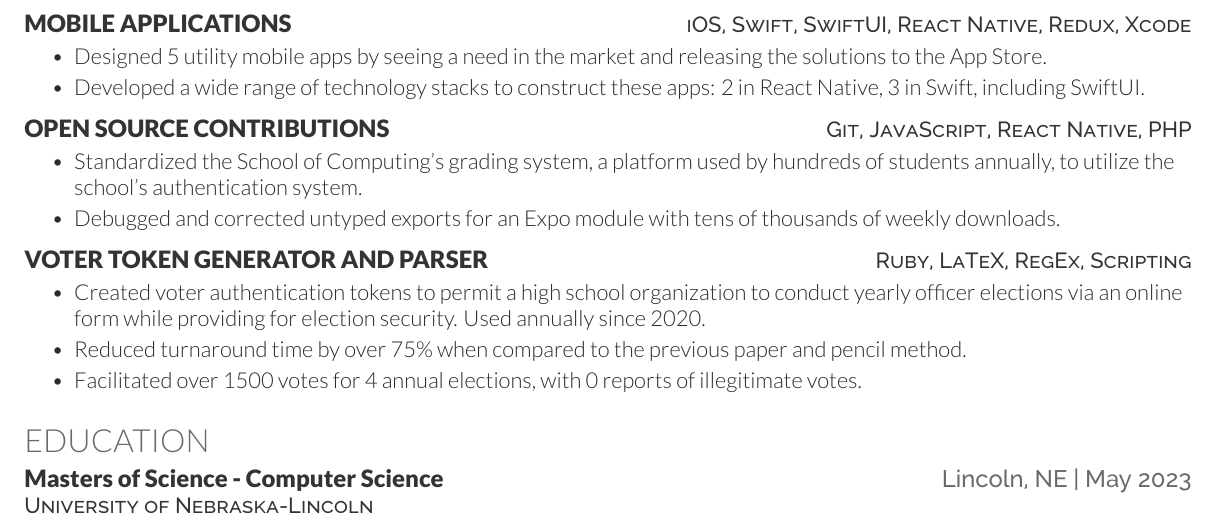
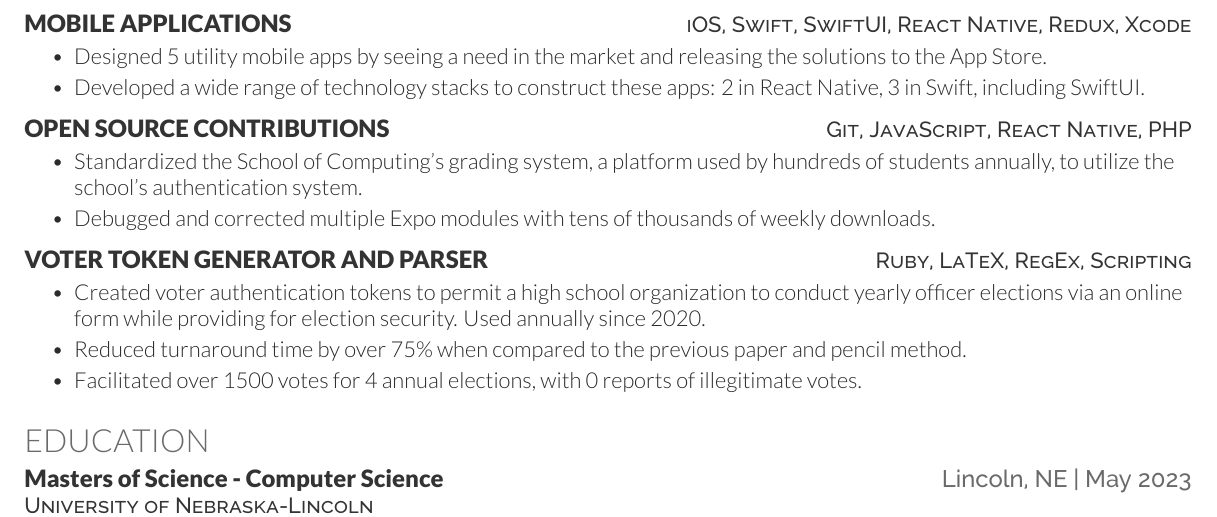
Before and after one commit to hbiede/resume, a LaTeX CV (resume.tex): part of the page, cut so that both start at the same text. Compiled offline with XeLaTeX.

Commit message:
Simplify Expo PRs link

```diff
--- a/resume.tex
+++ b/resume.tex
@@ -173,9 +173,8 @@
         Computing}'s grading system, a platform used by hundreds of
         students annually, to utilize the school's authentication
         system.
-    \item Debugged and corrected untyped exports for
-        \href{https://github.com/expo/expo/pull/12343}{an Expo
-        module} with tens of thousands of weekly downloads.
+    \item Debugged and corrected multiple \href{https://github.com/expo/expo}{Expo}
+        modules with tens of thousands of weekly downloads.
 \end{bullets}
 \sectionsep
 
```
